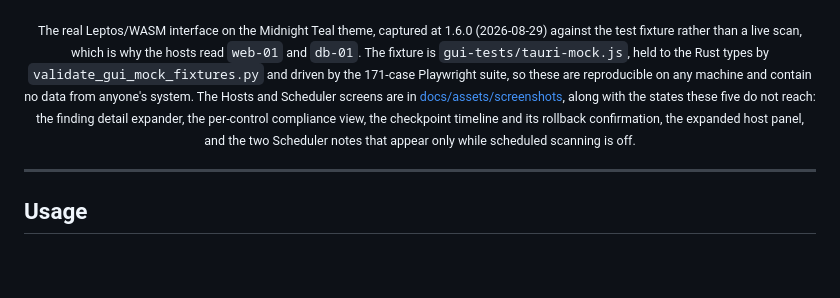
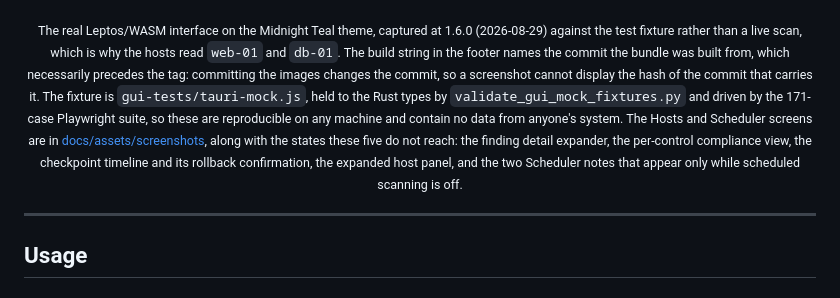
Before and after one commit to tidynest/linux-hardener, a Markdown page: README.md, the part around the change. Rendered like a GitHub page; blank space fills up the shorter version.

Commit message:
docs(readme): say why the screenshot build string is not the tag
The footer in every shot reads v1.6.0 (666415a2 2026-08-29). A reader
checking out v1.6.0 will not find that commit, and the caption gave them
nothing to explain it.

It is not a staleness bug and recapturing cannot fix it: the bundle is
built from a commit, the images are then committed, and that commit is
therefore a different one. A screenshot can never display the hash of
the commit carrying it. The version is right, the date is right, and the
build string names the bundle's own commit, which is the honest thing
for it to name.

```diff
--- a/README.md
+++ b/README.md
@@ -211,7 +211,7 @@ The finding prints the command that copies the file into `/etc` for you. See the
   <img src="docs/assets/screenshots/analysis-findings.png" alt="Security Analysis: findings grouped by severity" width="49%">
 </p>
 
-<p align="center"><sub>The real Leptos/WASM interface on the Midnight Teal theme, captured at 1.6.0 (2026-08-29) against the test fixture rather than a live scan, which is why the hosts read <code>web-01</code> and <code>db-01</code>. The fixture is <code>gui-tests/tauri-mock.js</code>, held to the Rust types by <code>validate_gui_mock_fixtures.py</code> and driven by the 171-case Playwright suite, so these are reproducible on any machine and contain no data from anyone's system. The Hosts and Scheduler screens are in <a href="docs/assets/screenshots/">docs/assets/screenshots</a>, along with the states these five do not reach: the finding detail expander, the per-control compliance view, the checkpoint timeline and its rollback confirmation, the expanded host panel, and the two Scheduler notes that appear only while scheduled scanning is off.</sub></p>
+<p align="center"><sub>The real Leptos/WASM interface on the Midnight Teal theme, captured at 1.6.0 (2026-08-29) against the test fixture rather than a live scan, which is why the hosts read <code>web-01</code> and <code>db-01</code>. The build string in the footer names the commit the bundle was built from, which necessarily precedes the tag: committing the images changes the commit, so a screenshot cannot display the hash of the commit that carries it. The fixture is <code>gui-tests/tauri-mock.js</code>, held to the Rust types by <code>validate_gui_mock_fixtures.py</code> and driven by the 171-case Playwright suite, so these are reproducible on any machine and contain no data from anyone's system. The Hosts and Scheduler screens are in <a href="docs/assets/screenshots/">docs/assets/screenshots</a>, along with the states these five do not reach: the finding detail expander, the per-control compliance view, the checkpoint timeline and its rollback confirmation, the expanded host panel, and the two Scheduler notes that appear only while scheduled scanning is off.</sub></p>
 
 ---
 
```
